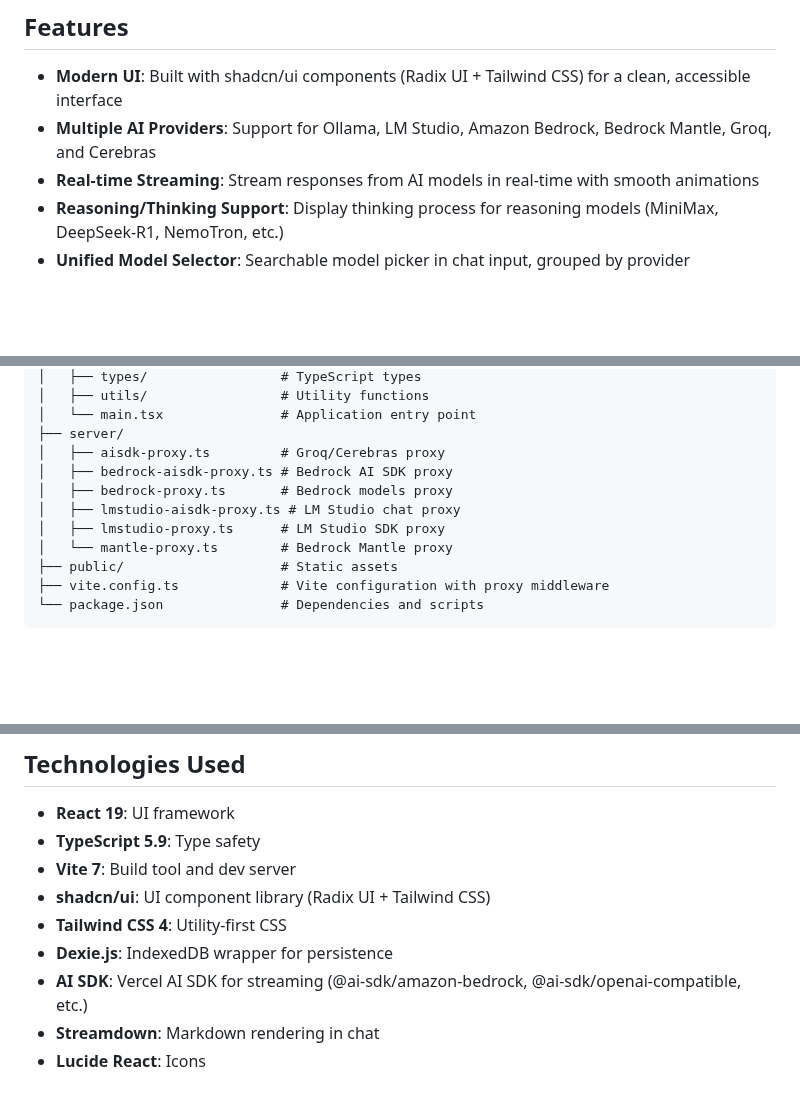
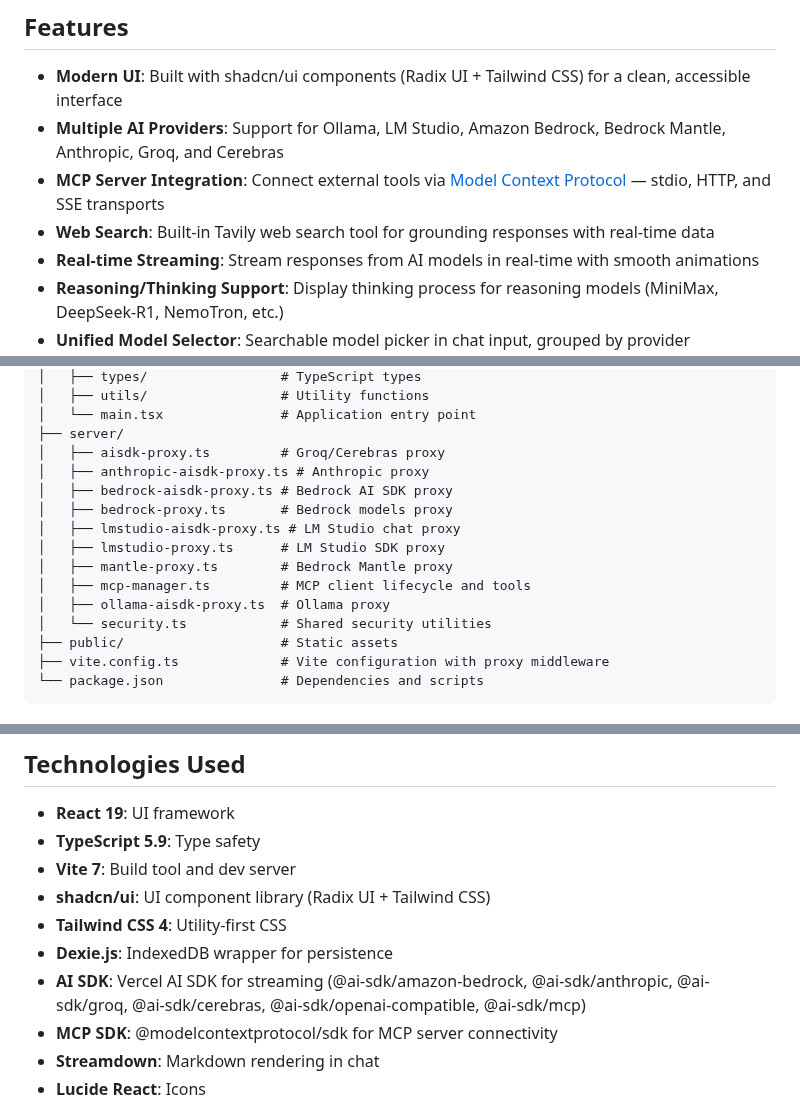
Before and after one commit to praveenc/local-llm-ui, a Markdown page: README.md, 3 parts joined by grey strips. GitHub-like rendering; blank space fills up the shorter version.

```diff
--- a/README.md
+++ b/README.md
@@ -13,7 +13,9 @@ A modern, responsive UI for interacting with Large Language Models (LLMs). Built
 ## Features
 
 - **Modern UI**: Built with shadcn/ui components (Radix UI + Tailwind CSS) for a clean, accessible interface
-- **Multiple AI Providers**: Support for Ollama, LM Studio, Amazon Bedrock, Bedrock Mantle, Groq, and Cerebras
+- **Multiple AI Providers**: Support for Ollama, LM Studio, Amazon Bedrock, Bedrock Mantle, Anthropic, Groq, and Cerebras
+- **MCP Server Integration**: Connect external tools via [Model Context Protocol](https://modelcontextprotocol.io/) — stdio, HTTP, and SSE transports
+- **Web Search**: Built-in Tavily web search tool for grounding responses with real-time data
 - **Real-time Streaming**: Stream responses from AI models in real-time with smooth animations
 - **Reasoning/Thinking Support**: Display thinking process for reasoning models (MiniMax, DeepSeek-R1, NemoTron, etc.)
 - **Unified Model Selector**: Searchable model picker in chat input, grouped by provider
@@ -260,11 +281,15 @@ local-llm-ui/
 │   └── main.tsx               # Application entry point
 ├── server/
 │   ├── aisdk-proxy.ts         # Groq/Cerebras proxy
+│   ├── anthropic-aisdk-proxy.ts # Anthropic proxy
 │   ├── bedrock-aisdk-proxy.ts # Bedrock AI SDK proxy
 │   ├── bedrock-proxy.ts       # Bedrock models proxy
 │   ├── lmstudio-aisdk-proxy.ts # LM Studio chat proxy
 │   ├── lmstudio-proxy.ts      # LM Studio SDK proxy
-│   └── mantle-proxy.ts        # Bedrock Mantle proxy
+│   ├── mantle-proxy.ts        # Bedrock Mantle proxy
+│   ├── mcp-manager.ts         # MCP client lifecycle and tools
+│   ├── ollama-aisdk-proxy.ts  # Ollama proxy
+│   └── security.ts            # Shared security utilities
 ├── public/                    # Static assets
 ├── vite.config.ts             # Vite configuration with proxy middleware
 └── package.json               # Dependencies and scripts
@@ -356,7 +382,8 @@ This project uses:
 - **shadcn/ui**: UI component library (Radix UI + Tailwind CSS)
 - **Tailwind CSS 4**: Utility-first CSS
 - **Dexie.js**: IndexedDB wrapper for persistence
-- **AI SDK**: Vercel AI SDK for streaming (@ai-sdk/amazon-bedrock, @ai-sdk/openai-compatible, etc.)
+- **AI SDK**: Vercel AI SDK for streaming (@ai-sdk/amazon-bedrock, @ai-sdk/anthropic, @ai-sdk/groq, @ai-sdk/cerebras, @ai-sdk/openai-compatible, @ai-sdk/mcp)
+- **MCP SDK**: @modelcontextprotocol/sdk for MCP server connectivity
 - **Streamdown**: Markdown rendering in chat
 - **Lucide React**: Icons
 
```
Also changed, not shown: other parts of README.md (+25 -5 lines), .github/images/local-llm-mcp-servers-support_1.png (added), .github/images/local-llm-mcp-servers-support_2.png (added).
